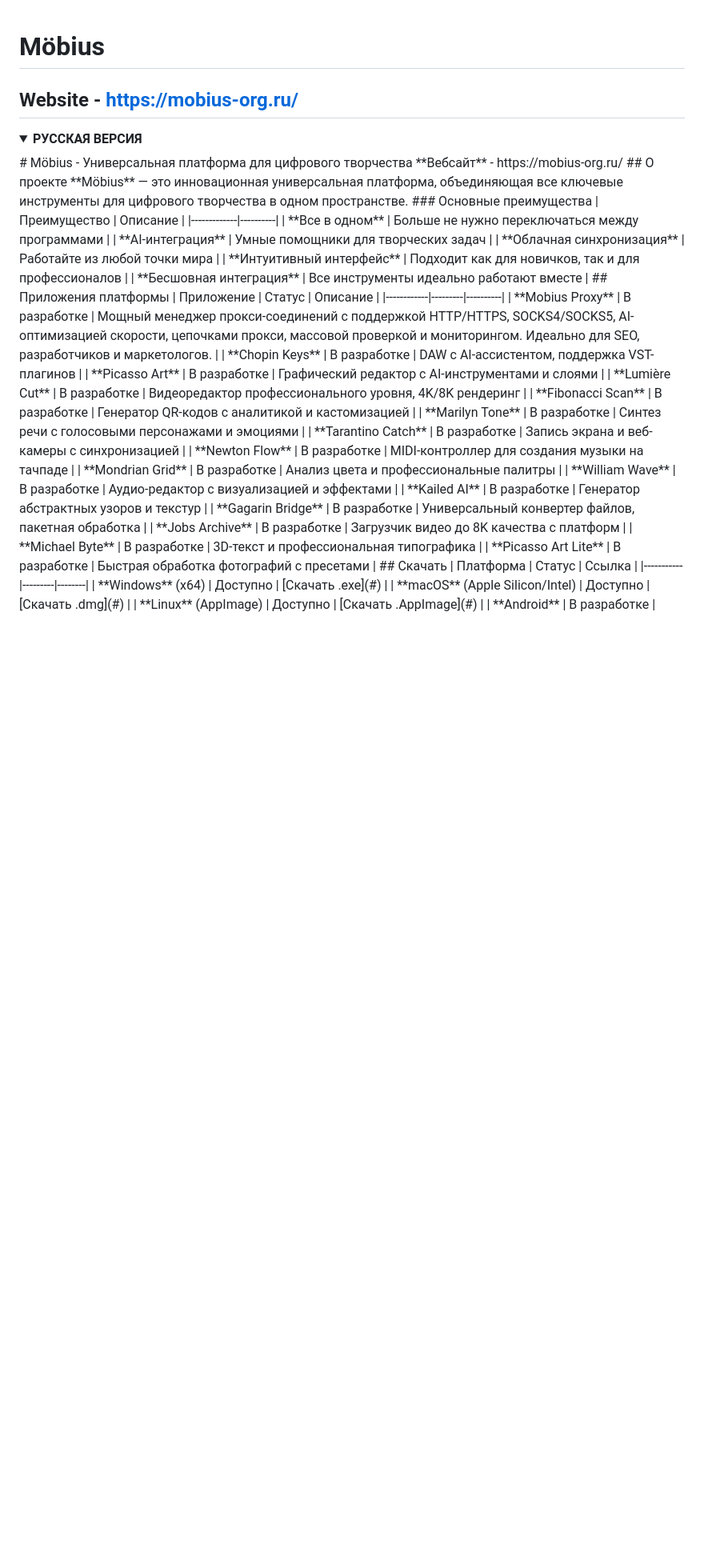
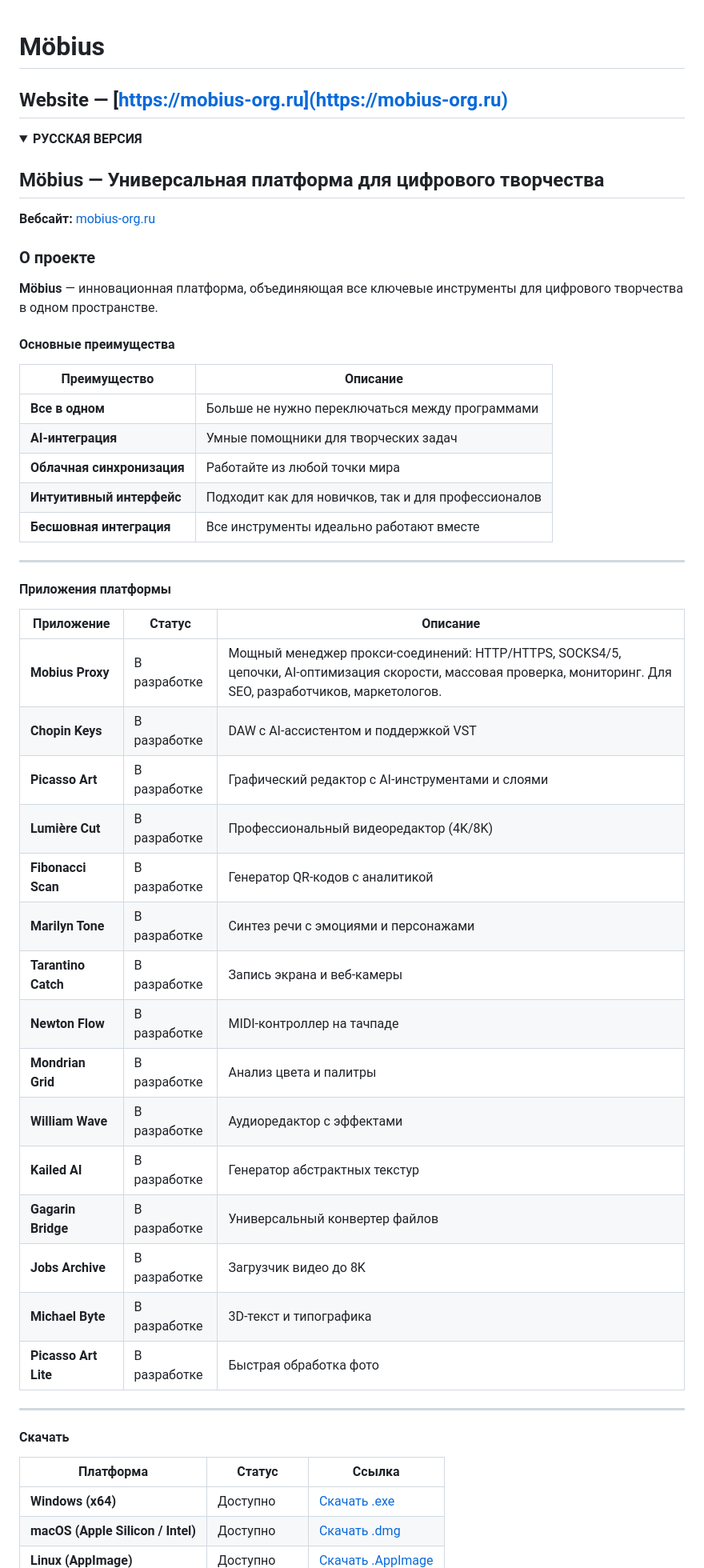
Before and after one commit to waratecs123/Mobius-Web-Site, a Markdown page: README.md, the part around the change printed below. Shown: that part at 80% size. GitHub-like rendering; folded sections open; blank space fills up the shorter version.

```diff
--- a/README.md
+++ b/README.md
@@ -1,43 +1,53 @@
 # Möbius
-**Website** - https://mobius-org.ru/
+**Website** — [https://mobius-org.ru](https://mobius-org.ru)
 ---
+
 <details>
 <summary><strong>РУССКАЯ ВЕРСИЯ</strong></summary>
-# Möbius - Универсальная платформа для цифрового творчества
-**Вебсайт** - https://mobius-org.ru/
-## О проекте
-**Möbius** — это инновационная универсальная платформа, объединяющая все ключевые инструменты для цифрового творчества в одном пространстве.
-### Основные преимущества
+
+## Möbius — Универсальная платформа для цифрового творчества
+**Вебсайт:** [mobius-org.ru](https://mobius-org.ru)
+
+### О проекте
+**Möbius** — инновационная платформа, объединяющая все ключевые инструменты для цифрового творчества в одном пространстве.
+
+#### Основные преимущества
 | Преимущество | Описание |
-|-------------|----------|
+|--------------|----------|
 | **Все в одном** | Больше не нужно переключаться между программами |
 | **AI-интеграция** | Умные помощники для творческих задач |
 | **Облачная синхронизация** | Работайте из любой точки мира |
 | **Интуитивный интерфейс** | Подходит как для новичков, так и для профессионалов |
 | **Бесшовная интеграция** | Все инструменты идеально работают вместе |
-## Приложения платформы
+
+---
+
+#### Приложения платформы
 | Приложение | Статус | Описание |
-|------------|---------|----------|
-| **Mobius Proxy** | В разработке | Мощный менеджер прокси-соединений с поддержкой HTTP/HTTPS, SOCKS4/SOCKS5, AI-оптимизацией скорости, цепочками прокси, массовой проверкой и мониторингом. Идеально для SEO, разработчиков и маркетологов. |
-| **Chopin Keys** | В разработке | DAW с AI-ассистентом, поддержка VST-плагинов |
+|------------|--------|----------|
+| **Mobius Proxy** | В разработке | Мощный менеджер прокси-соединений: HTTP/HTTPS, SOCKS4/5, цепочки, AI-оптимизация скорости, массовая проверка, мониторинг. Для SEO, разработчиков, маркетологов. |
+| **Chopin Keys** | В разработке | DAW с AI-ассистентом и поддержкой VST |
 | **Picasso Art** | В разработке | Графический редактор с AI-инструментами и слоями |
-| **Lumière Cut** | В разработке | Видеоредактор профессионального уровня, 4K/8K рендеринг |
-| **Fibonacci Scan** | В разработке | Генератор QR-кодов с аналитикой и кастомизацией |
-| **Marilyn Tone** | В разработке | Синтез речи с голосовыми персонажами и эмоциями |
-| **Tarantino Catch** | В разработке | Запись экрана и веб-камеры с синхронизацией |
-| **Newton Flow** | В разработке | MIDI-контроллер для создания музыки на тачпаде |
-| **Mondrian Grid** | В разработке | Анализ цвета и профессиональные палитры |
-| **William Wave** | В разработке | Аудио-редактор с визуализацией и эффектами |
-| **Kailed AI** | В разработке | Генератор абстрактных узоров и текстур |
-| **Gagarin Bridge** | В разработке | Универсальный конвертер файлов, пакетная обработка |
-| **Jobs Archive** | В разработке | Загрузчик видео до 8K качества с платформ |
-| **Michael Byte** | В разработке | 3D-текст и профессиональная типографика |
-| **Picasso Art Lite** | В разработке | Быстрая обработка фотографий с пресетами |
-## Скачать
+| **Lumière Cut** | В разработке | Профессиональный видеоредактор (4K/8K) |
+| **Fibonacci Scan** | В разработке | Генератор QR-кодов с аналитикой |
+| **Marilyn Tone** | В разработке | Синтез речи с эмоциями и персонажами |
+| **Tarantino Catch** | В разработке | Запись экрана и веб-камеры |
+| **Newton Flow** | В разработке | MIDI-контроллер на тачпаде |
+| **Mondrian Grid** | В разработке | Анализ цвета и палитры |
+| **William Wave** | В разработке | Аудиоредактор с эффектами |
+| **Kailed AI** | В разработке | Генератор абстрактных текстур |
+| **Gagarin Bridge** | В разработке | Универсальный конвертер файлов |
+| **Jobs Archive** | В разработке | Загрузчик видео до 8K |
+| **Michael Byte** | В разработке | 3D-текст и типографика |
+| **Picasso Art Lite** | В разработке | Быстрая обработка фото |
+
+---
+
+#### Скачать
 | Платформа | Статус | Ссылка |
-|-----------|---------|--------|
-| **Windows** (x64) | Доступно | [Скачать .exe](#) |
-| **macOS** (Apple Silicon/Intel) | Доступно | [Скачать .dmg](#) |
-| **Linux** (AppImage) | Доступно | [Скачать .AppImage](#) |
+|-----------|--------|--------|
+| **Windows (x64)** | Доступно | [Скачать .exe](#) |
+| **macOS (Apple Silicon / Intel)** | Доступно | [Скачать .dmg](#) |
+| **Linux (AppImage)** | Доступно | [Скачать .AppImage](#) |
 | **Android** | В разработке | Скоро |
 | **iOS** | В разработке | Скоро |
```
Also changed, not shown: other parts of README.md (+195 -131 lines).
